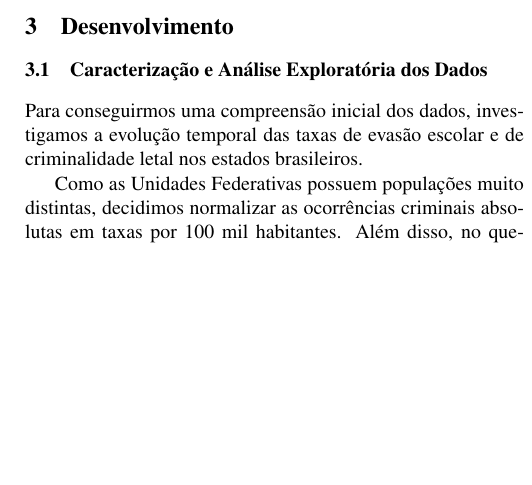
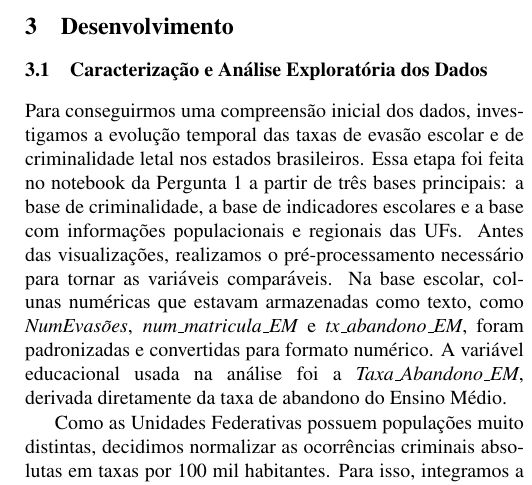
Before and after one commit to Gr-moura/ICD---The-End, a LaTeX problem sheet (example/example.tex): part of one column of page 2 of 4, cut so that both start at the same text, the shorter picture padded with empty space. Compiled offline with pdfLaTeX.

Commit message:
Processo de construcao da eda

```diff
--- a/example/example.tex
+++ b/example/example.tex
@@ -79,6 +79,6 @@ Além das atividades comuns para todos os membros do grupo, como a pesquisa das
 \section{Desenvolvimento}
 
 \subsection{Caracterização e Análise Exploratória dos Dados}
-Para conseguirmos uma compreensão inicial dos dados, investigamos a evolução temporal das taxas de evasão escolar e de criminalidade letal nos estados brasileiros.
+Para conseguirmos uma compreensão inicial dos dados, investigamos a evolução temporal das taxas de evasão escolar e de criminalidade letal nos estados brasileiros. Essa etapa foi feita no notebook da Pergunta 1 a partir de três bases principais: a base de criminalidade, a base de indicadores escolares e a base com informações populacionais e regionais das UFs. Antes das visualizações, realizamos o pré-processamento necessário para tornar as variáveis comparáveis. Na base escolar, colunas numéricas que estavam armazenadas como texto, como \textit{NumEvasões}, \textit{num\_matricula\_EM} e \textit{tx\_abandono\_EM}, foram padronizadas e convertidas para formato numérico. A variável educacional usada na análise foi a \textit{Taxa\_Abandono\_EM}, derivada diretamente da taxa de abandono do Ensino Médio.
 
-Como as Unidades Federativas possuem populações muito distintas, decidimos normalizar  as ocorrências criminais absolutas em taxas por 100 mil habitantes. Além disso, no quesito criminal, usamos como indicador a quantidade de \textbf{CVLIs} (Crimes Violentos Letais Intencionais), construída pela soma de homicídios dolosos, latrocínios e lesões corporais seguidas de morte, uma vez que isso reduz o peso de crimes patrimoniais e que, consequentemente, podem estar mais correlacionados a outros fatores, como urbanização, frota de veículos e nível de atividade econômica. Por fim, para a dimensão educacional, utilizamos a taxa de abandono no Ensino Médio, já que essa representa uma etapa crítica de permanência escolar e de transição para o mercado de trabalho. A comparação conjunta ficou restrita ao intervalo \textbf{2015-2022}, período comum entre as bases analisadas.
+Como as Unidades Federativas possuem populações muito distintas, decidimos normalizar as ocorrências criminais absolutas em taxas por 100 mil habitantes. Para isso, integramos a base de violência à base de estados, adicionando população e região a cada UF, e calculamos $\text{Taxa}_{100k} = \frac{\text{Ocorrências}}{\text{População}} \times 100.000$ para cada tipo de crime. Essa normalização evita que estados muito populosos pareçam mais violentos apenas por terem mais habitantes.
@@ -85,3 +92,4 @@ Como as Unidades Federativas possuem populações muito distintas, decidimos nor
+Foram gerados heatmaps para os indicadores criminais e para a evasão escolar. No caso da criminalidade, eles ajudaram a visualizar a concentração territorial da violência e a distinguir estados com taxas historicamente elevadas daqueles com níveis menores ou em queda. No caso da evasão, o heatmap permitiu identificar estados com abandono escolar estruturalmente alto e estados que apresentaram melhora ao longo da série. Por fim, para relacionar diretamente as duas dimensões da pergunta, calculamos a média estadual de abandono no Ensino Médio e a média estadual de CVLI no período 2015-2022 e construímos um gráfico de dispersão, com cada ponto representando uma UF e a cor indicando sua região geográfica.
 
 A primeira leitura exploratória indicou queda agregada nos dois indicadores. A média estadual de CVLI passou de \textbf{31,37 crimes letais por 100 mil habitantes em 2015} para \textbf{24,24 em 2022}, redução de aproximadamente \textbf{22,7\%}. No mesmo período, a taxa média de abandono no Ensino Médio caiu de \textbf{9,72\%} para \textbf{6,84\%}, o que corresponde a uma redução aproximada de \textbf{29,7\%}. Portanto, no agregado nacional por UF, tanto a violência letal quanto a evasão escolar apresentaram melhora ao longo do tempo.
 
```
Also changed, not shown: example/example.tex (7 more changed lines).
